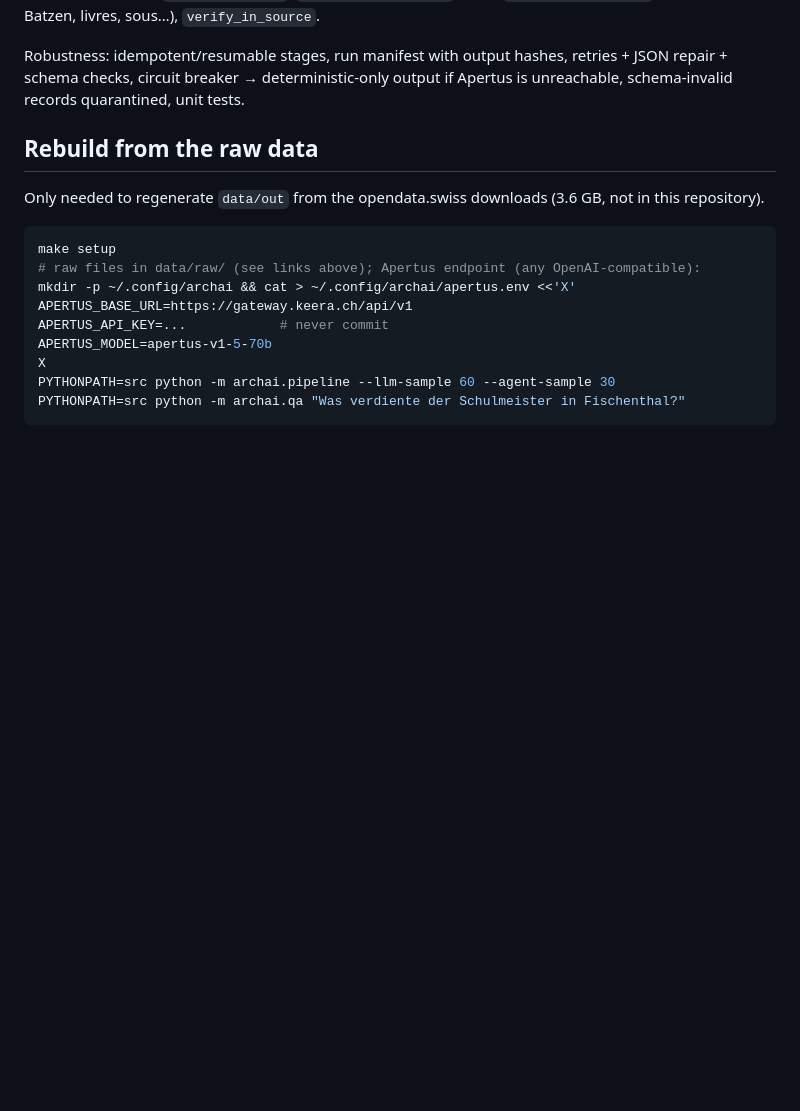
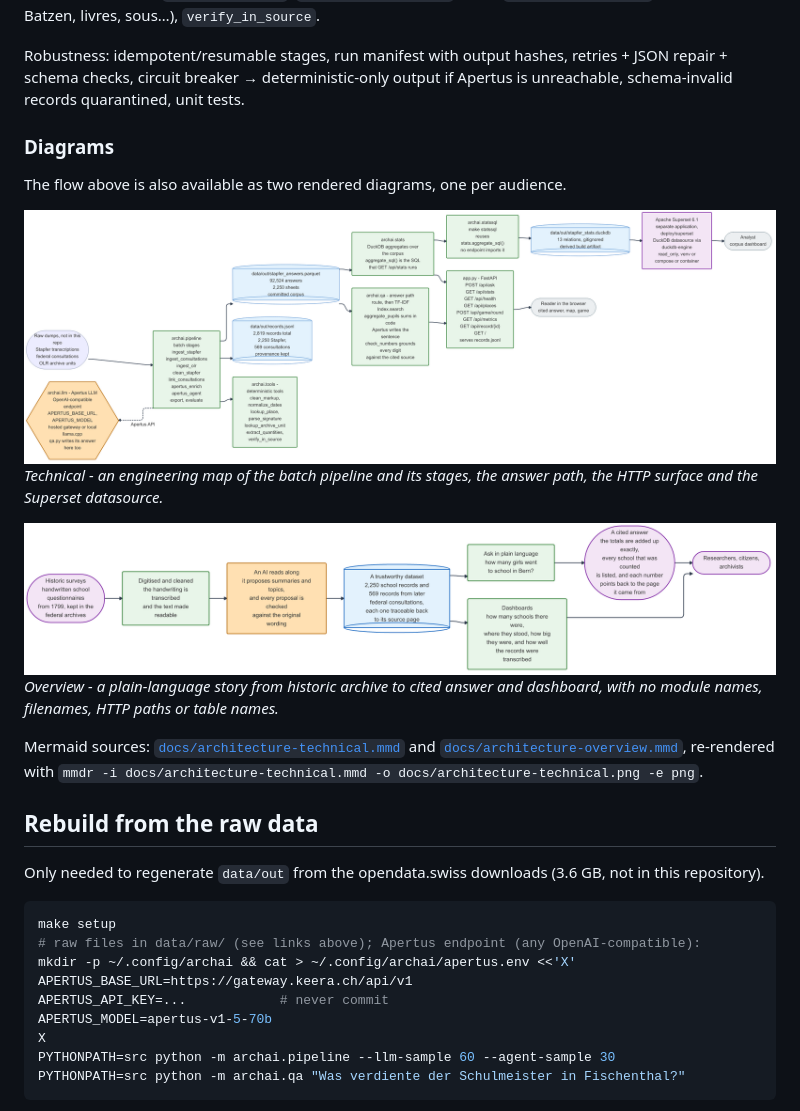
Before and after one commit to kirtanp/hackpertus-archives, a Markdown page: README.md, the part around the change. GitHub-like rendering; blank space fills up the shorter version.

Commit message:
docs(readme): link the architecture diagrams from the architecture section
The two diagrams landed in docs/ but nothing pointed at them. This change will
make them discoverable from the section that describes the same flow.

This change will:
- append a "### Diagrams" subsection to the existing "## Architecture"
  section, embedding both PNGs with one-line captions so a reader can tell
  which is which.
- use relative links so images and Mermaid sources resolve on the forge.
- leave every existing README line untouched.

```diff
--- a/README.md
+++ b/README.md
@@ -51,6 +51,17 @@ Deterministic tools (`src/archai/tools.py`): `clean_markup`, `normalize_dates` (
 
 Robustness: idempotent/resumable stages, run manifest with output hashes, retries + JSON repair + schema checks,
 circuit breaker → deterministic-only output if Apertus is unreachable, schema-invalid records quarantined, unit tests.
+
+### Diagrams
+The flow above is also available as two rendered diagrams, one per audience.
+
+![Technical architecture: pipeline stages, answer path, API endpoints and data stores](docs/architecture-technical.png)
+*Technical - an engineering map of the batch pipeline and its stages, the answer path, the HTTP surface and the Superset datasource.*
+
+![Overview: from historic surveys to a cited answer and dashboards](docs/architecture-overview.png)
+*Overview - a plain-language story from historic archive to cited answer and dashboard, with no module names, filenames, HTTP paths or table names.*
+
+Mermaid sources: [`docs/architecture-technical.mmd`](docs/architecture-technical.mmd) and [`docs/architecture-overview.mmd`](docs/architecture-overview.mmd), re-rendered with `mmdr -i docs/architecture-technical.mmd -o docs/architecture-technical.png -e png`.
 
 ## Rebuild from the raw data
 Only needed to regenerate `data/out` from the opendata.swiss downloads (3.6 GB, not in this repository).
```
